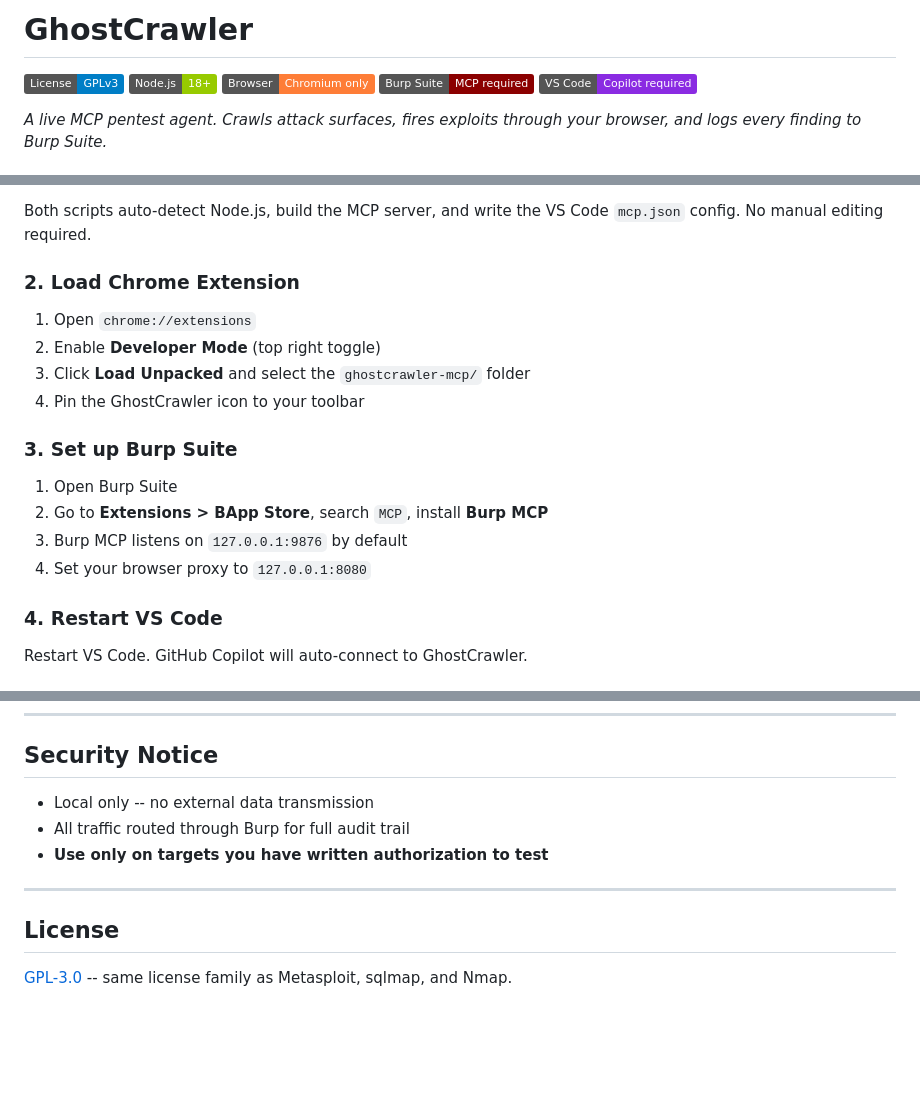
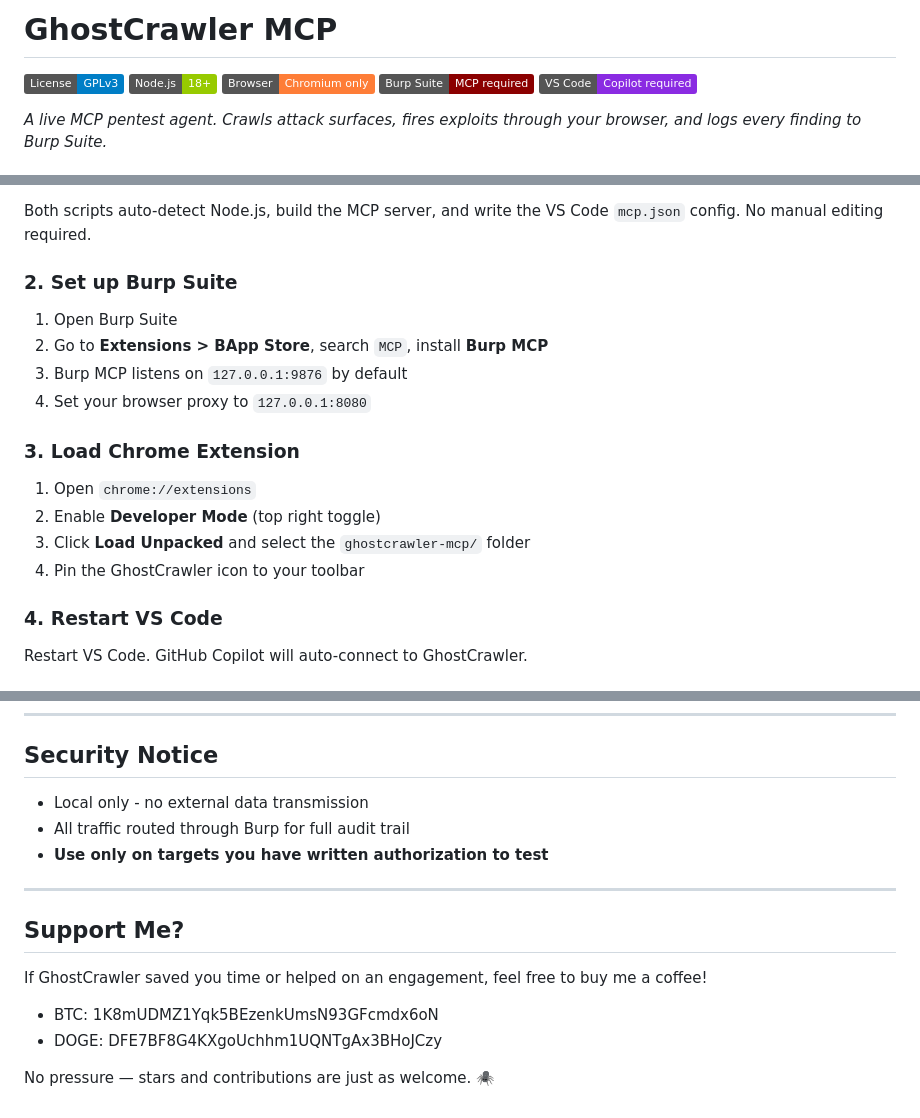
Before and after one commit to sal-scar/ghostcrawler-mcp, a Markdown page: README.md, 3 parts joined by grey strips. Rendered like a GitHub page; badges without logos; blank space fills up the shorter version.

```diff
--- a/README.md
+++ b/README.md
@@ -1,4 +1,4 @@
-# GhostCrawler
+# GhostCrawler MCP
 
 [![License: GPL v3](https://img.shields.io/badge/License-GPLv3-blue.svg)](https://www.gnu.org/licenses/gpl-3.0)
 [![Node.js](https://img.shields.io/badge/Node.js-18%2B-green.svg)](https://nodejs.org)
@@ -85,19 +85,19 @@ powershell -ExecutionPolicy Bypass -File setup.ps1
 
 Both scripts auto-detect Node.js, build the MCP server, and write the VS Code `mcp.json` config. No manual editing required.
 
-### 2. Load Chrome Extension
+### 2. Set up Burp Suite
+
+1. Open Burp Suite
+2. Go to **Extensions > BApp Store**, search `MCP`, install **Burp MCP**
+3. Burp MCP listens on `127.0.0.1:9876` by default
+4. Set your browser proxy to `127.0.0.1:8080`
+
+### 3. Load Chrome Extension
 
 1. Open `chrome://extensions`
 2. Enable **Developer Mode** (top right toggle)
 3. Click **Load Unpacked** and select the `ghostcrawler-mcp/` folder
 4. Pin the GhostCrawler icon to your toolbar
-
-### 3. Set up Burp Suite
-
-1. Open Burp Suite
-2. Go to **Extensions > BApp Store**, search `MCP`, install **Burp MCP**
-3. Burp MCP listens on `127.0.0.1:9876` by default
-4. Set your browser proxy to `127.0.0.1:8080`
 
 ### 4. Restart VS Code
 
@@ -169,12 +169,17 @@ If the bridge ever stops, the MCP server will re-spawn it on the next Burp call.
 
 ## Security Notice
 
-- Local only -- no external data transmission
+- Local only - no external data transmission
 - All traffic routed through Burp for full audit trail
 - **Use only on targets you have written authorization to test**
 
 ---
 
-## License
+## Support Me?
 
-[GPL-3.0](LICENSE) -- same license family as Metasploit, sqlmap, and Nmap.
+If GhostCrawler saved you time or helped on an engagement, feel free to buy me a coffee!
+
+- BTC: 1K8mUDMZ1Yqk5BEzenkUmsN93GFcmdx6oN
+- DOGE: DFE7BF8G4KXgoUchhm1UQNTgAx3BHoJCzy
+
+No pressure — stars and contributions are just as welcome. 🕷
```
